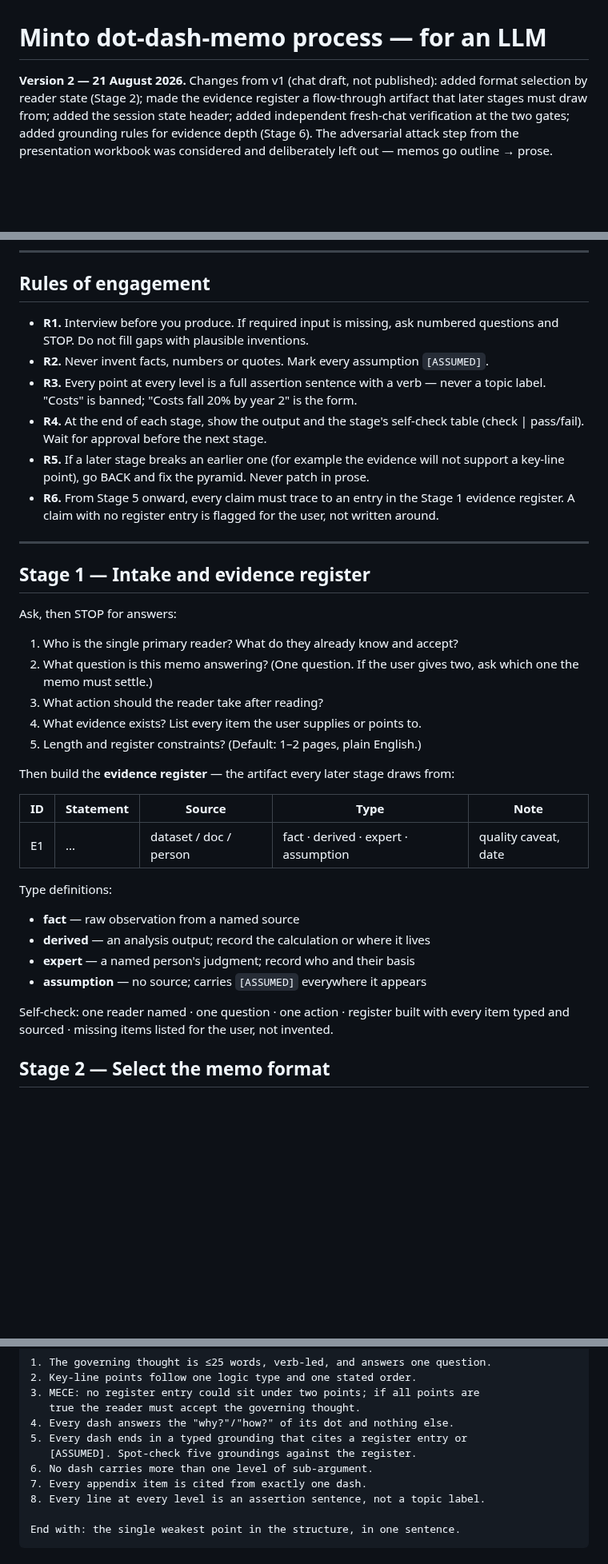
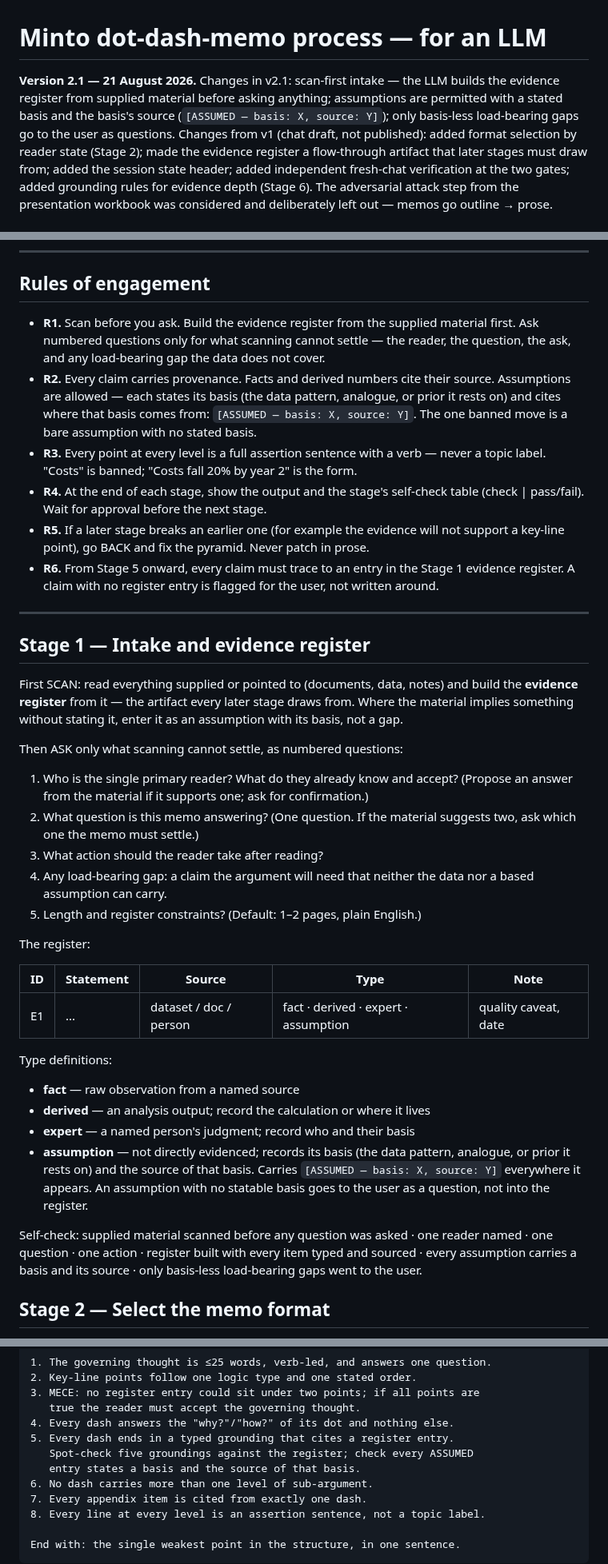
Before and after one commit to tmth-studio/methods, a Markdown page: Minto_Dot_Dash_Memo_Process.md, 3 parts joined by grey strips. Shown at 80% size. Rendered like a GitHub page; blank space fills up the shorter version.

Commit message:
v2.1: scan-first intake; assumptions allowed with stated basis + source
Co-Authored-By: Claude Fable 5 <noreply@anthropic.com>

```diff
--- a/Minto_Dot_Dash_Memo_Process.md
+++ b/Minto_Dot_Dash_Memo_Process.md
@@ -1,6 +1,7 @@
 # Minto dot-dash-memo process — for an LLM
 
-**Version 2 — 21 August 2026.**
+**Version 2.1 — 21 August 2026.**
+Changes in v2.1: scan-first intake — the LLM builds the evidence register from supplied material before asking anything; assumptions are permitted with a stated basis and the basis's source (`[ASSUMED — basis: X, source: Y]`); only basis-less load-bearing gaps go to the user as questions.
 Changes from v1 (chat draft, not published): added format selection by reader state (Stage 2); made the evidence register a flow-through artifact that later stages must draw from; added the session state header; added independent fresh-chat verification at the two gates; added grounding rules for evidence depth (Stage 6). The adversarial attack step from the presentation workbook was considered and deliberately left out — memos go outline → prose.
 
 ## What this is
@@ -42,8 +43,8 @@ Rule 3 is the important one. It turns the LLM from a passive producer into an ac
 
 ## Rules of engagement
 
-- **R1.** Interview before you produce. If required input is missing, ask numbered questions and STOP. Do not fill gaps with plausible inventions.
-- **R2.** Never invent facts, numbers or quotes. Mark every assumption `[ASSUMED]`.
+- **R1.** Scan before you ask. Build the evidence register from the supplied material first. Ask numbered questions only for what scanning cannot settle — the reader, the question, the ask, and any load-bearing gap the data does not cover.
+- **R2.** Every claim carries provenance. Facts and derived numbers cite their source. Assumptions are allowed — each states its basis (the data pattern, analogue, or prior it rests on) and cites where that basis comes from: `[ASSUMED — basis: X, source: Y]`. The one banned move is a bare assumption with no stated basis.
 - **R3.** Every point at every level is a full assertion sentence with a verb — never a topic label. "Costs" is banned; "Costs fall 20% by year 2" is the form.
 - **R4.** At the end of each stage, show the output and the stage's self-check table (check | pass/fail). Wait for approval before the next stage.
 - **R5.** If a later stage breaks an earlier one (for example the evidence will not support a key-line point), go BACK and fix the pyramid. Never patch in prose.
@@ -53,15 +54,17 @@ Rule 3 is the important one. It turns the LLM from a passive producer into an ac
 
 ## Stage 1 — Intake and evidence register
 
-Ask, then STOP for answers:
+First SCAN: read everything supplied or pointed to (documents, data, notes) and build the **evidence register** from it — the artifact every later stage draws from. Where the material implies something without stating it, enter it as an assumption with its basis, not a gap.
 
-1. Who is the single primary reader? What do they already know and accept?
-2. What question is this memo answering? (One question. If the user gives two, ask which one the memo must settle.)
+Then ASK only what scanning cannot settle, as numbered questions:
+
+1. Who is the single primary reader? What do they already know and accept? (Propose an answer from the material if it supports one; ask for confirmation.)
+2. What question is this memo answering? (One question. If the material suggests two, ask which one the memo must settle.)
 3. What action should the reader take after reading?
-4. What evidence exists? List every item the user supplies or points to.
+4. Any load-bearing gap: a claim the argument will need that neither the data nor a based assumption can carry.
 5. Length and register constraints? (Default: 1–2 pages, plain English.)
 
-Then build the **evidence register** — the artifact every later stage draws from:
+The register:
 
 | ID | Statement | Source | Type | Note |
 |----|-----------|--------|------|------|
@@ -71,9 +74,9 @@ Type definitions:
 - **fact** — raw observation from a named source
 - **derived** — an analysis output; record the calculation or where it lives
 - **expert** — a named person's judgment; record who and their basis
-- **assumption** — no source; carries `[ASSUMED]` everywhere it appears
+- **assumption** — not directly evidenced; records its basis (the data pattern, analogue, or prior it rests on) and the source of that basis. Carries `[ASSUMED — basis: X, source: Y]` everywhere it appears. An assumption with no statable basis goes to the user as a question, not into the register.
 
-Self-check: one reader named · one question · one action · register built with every item typed and sourced · missing items listed for the user, not invented.
+Self-check: supplied material scanned before any question was asked · one reader named · one question · one action · register built with every item typed and sourced · every assumption carries a basis and its source · only basis-less load-bearing gaps went to the user.
 
 ## Stage 2 — Select the memo format
 
@@ -192,8 +195,9 @@ evidence for your verdict). Do not repair anything — report only.
 3. MECE: no register entry could sit under two points; if all points are
    true the reader must accept the governing thought.
 4. Every dash answers the "why?"/"how?" of its dot and nothing else.
-5. Every dash ends in a typed grounding that cites a register entry or
-   [ASSUMED]. Spot-check five groundings against the register.
+5. Every dash ends in a typed grounding that cites a register entry.
+   Spot-check five groundings against the register; check every ASSUMED
+   entry states a basis and the source of that basis.
 6. No dash carries more than one level of sub-argument.
 7. Every appendix item is cited from exactly one dash.
 8. Every line at every level is an assertion sentence, not a topic label.
```
Also changed, not shown: other parts of Minto_Dot_Dash_Memo_Process.md (+2 -2 lines).
